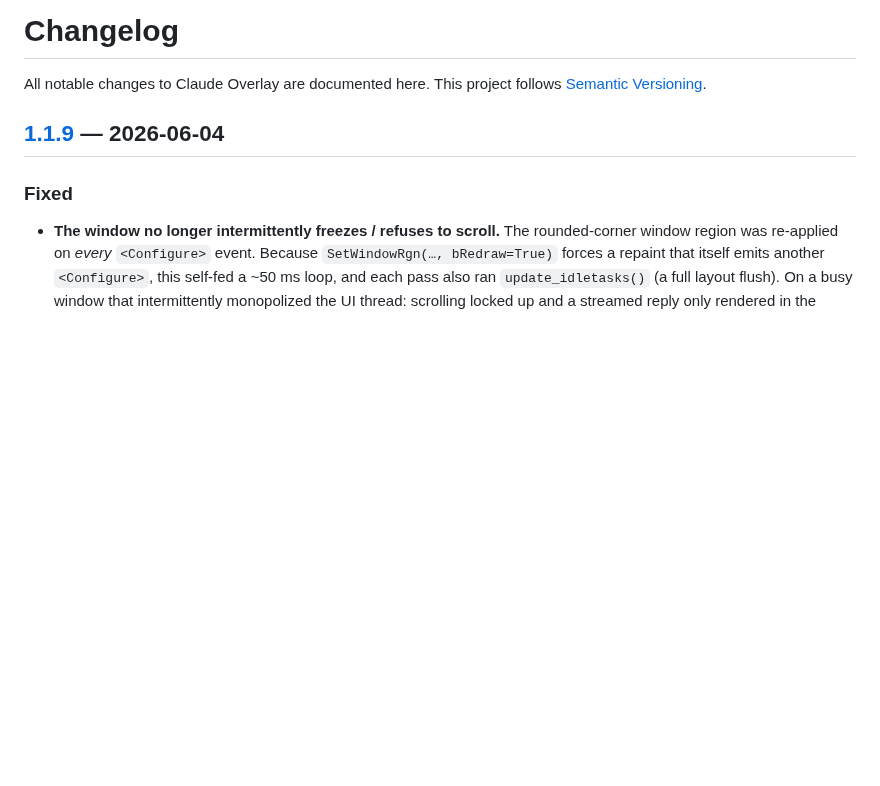
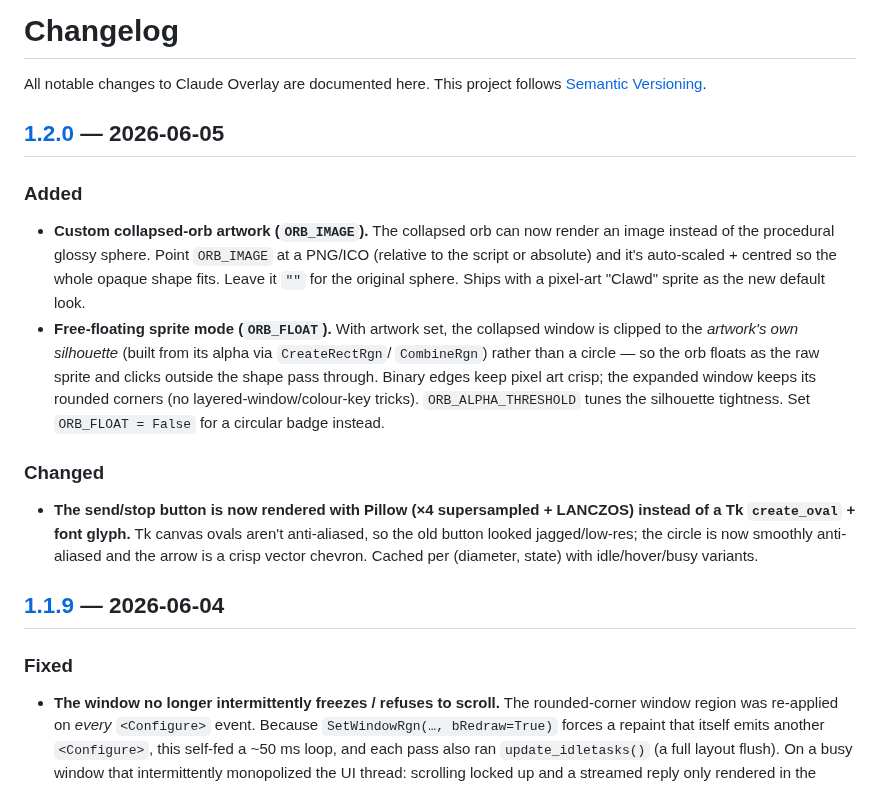
Before and after one commit to shengyanlin/claude-overlay, a Markdown page: CHANGELOG.md, the part around one of its changes. Rendered like a GitHub page; blank space fills up the shorter version.

```diff
--- a/CHANGELOG.md
+++ b/CHANGELOG.md
@@ -2,6 +2,27 @@
 
 All notable changes to Claude Overlay are documented here.
 This project follows [Semantic Versioning](https://semver.org/).
+
+## [1.2.0] — 2026-06-05
+
+### Added
+- **Custom collapsed-orb artwork (`ORB_IMAGE`).** The collapsed orb can now render an
+  image instead of the procedural glossy sphere. Point `ORB_IMAGE` at a PNG/ICO (relative
+  to the script or absolute) and it's auto-scaled + centred so the whole opaque shape fits.
+  Leave it `""` for the original sphere. Ships with a pixel-art "Clawd" sprite as the new
+  default look.
+- **Free-floating sprite mode (`ORB_FLOAT`).** With artwork set, the collapsed window is
+  clipped to the *artwork's own silhouette* (built from its alpha via `CreateRectRgn`/
+  `CombineRgn`) rather than a circle — so the orb floats as the raw sprite and clicks
+  outside the shape pass through. Binary edges keep pixel art crisp; the expanded window
+  keeps its rounded corners (no layered-window/colour-key tricks). `ORB_ALPHA_THRESHOLD`
+  tunes the silhouette tightness. Set `ORB_FLOAT = False` for a circular badge instead.
+
+### Changed
+- **The send/stop button is now rendered with Pillow (×4 supersampled + LANCZOS) instead
+  of a Tk `create_oval` + font glyph.** Tk canvas ovals aren't anti-aliased, so the old
+  button looked jagged/low-res; the circle is now smoothly anti-aliased and the arrow is a
+  crisp vector chevron. Cached per (diameter, state) with idle/hover/busy variants.
 
 ## [1.1.9] — 2026-06-04
 
```
Also changed, not shown: other parts of CHANGELOG.md (+1 -0 lines), claude_overlay_2.png (added), 1 other file.
